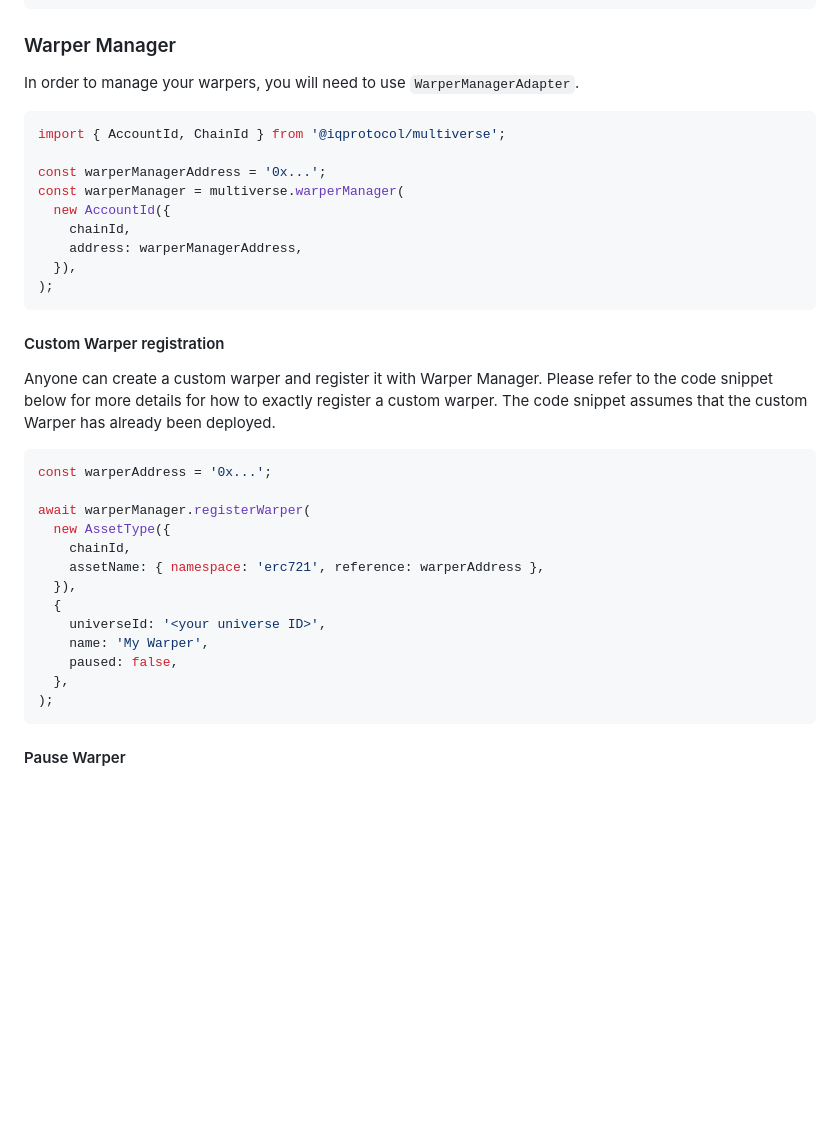
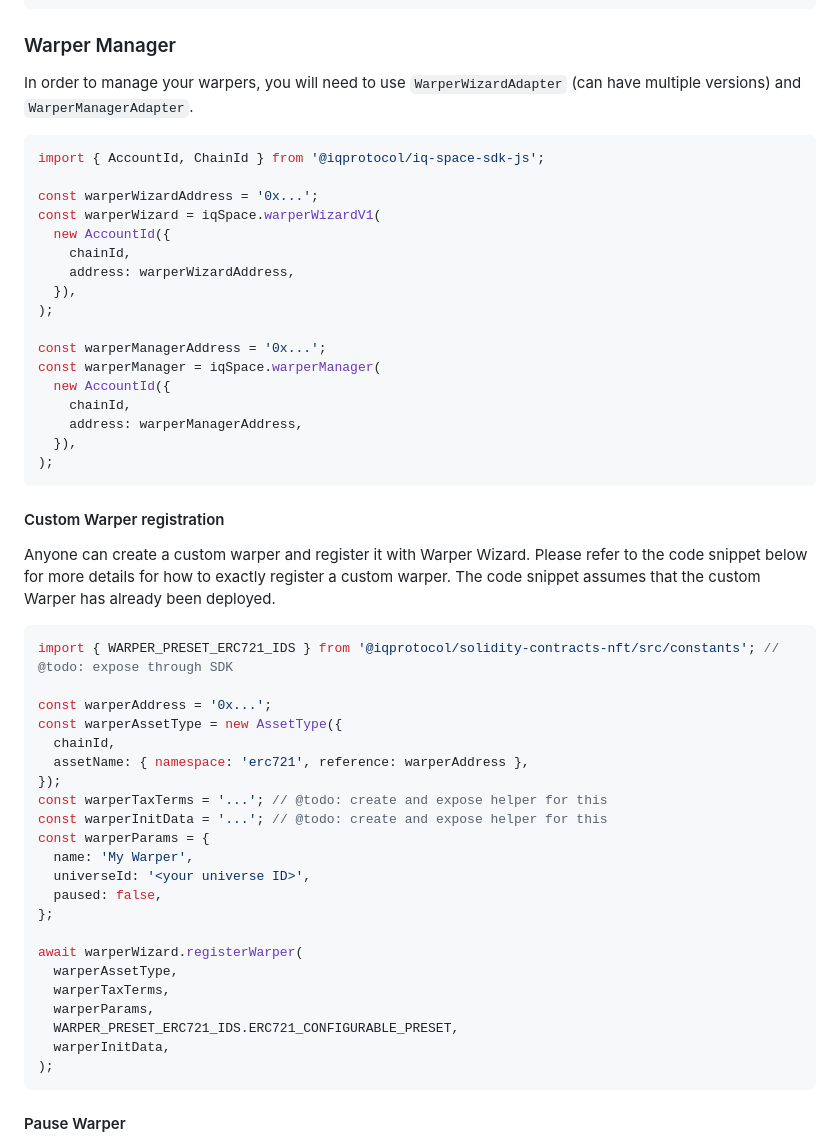
Before and after one commit to iqlabsorg/iq-metaverse-sdk, a Markdown page: README.md, the part around the change printed below. GitHub-like rendering; blank space fills up the shorter version.

````diff
--- a/README.md
+++ b/README.md
@@ -150,13 +150,21 @@ const warperAddress = warperAssetType!.assetName.reference;
 
 ### Warper Manager
 
-In order to manage your warpers, you will need to use `WarperManagerAdapter`.
+In order to manage your warpers, you will need to use `WarperWizardAdapter` (can have multiple versions) and `WarperManagerAdapter`.
 
 ```ts
-import { AccountId, ChainId } from '@iqprotocol/multiverse';
+import { AccountId, ChainId } from '@iqprotocol/iq-space-sdk-js';
+
+const warperWizardAddress = '0x...';
+const warperWizard = iqSpace.warperWizardV1(
+  new AccountId({
+    chainId,
+    address: warperWizardAddress,
+  }),
+);
 
 const warperManagerAddress = '0x...';
-const warperManager = multiverse.warperManager(
+const warperManager = iqSpace.warperManager(
   new AccountId({
     chainId,
     address: warperManagerAddress,
@@ -166,23 +174,32 @@ const warperManager = multiverse.warperManager(
 
 #### Custom Warper registration
 
-Anyone can create a custom warper and register it with Warper Manager.
+Anyone can create a custom warper and register it with Warper Wizard.
 Please refer to the code snippet below for more details for how to exactly register a custom warper.
 The code snippet assumes that the custom Warper has already been deployed.
 
 ```ts
+import { WARPER_PRESET_ERC721_IDS } from '@iqprotocol/solidity-contracts-nft/src/constants'; // @todo: expose through SDK
+
 const warperAddress = '0x...';
+const warperAssetType = new AssetType({
+  chainId,
+  assetName: { namespace: 'erc721', reference: warperAddress },
+});
+const warperTaxTerms = '...'; // @todo: create and expose helper for this
+const warperInitData = '...'; // @todo: create and expose helper for this
+const warperParams = {
+  name: 'My Warper',
+  universeId: '<your universe ID>',
+  paused: false,
+};
 
-await warperManager.registerWarper(
-  new AssetType({
-    chainId,
-    assetName: { namespace: 'erc721', reference: warperAddress },
-  }),
-  {
-    universeId: '<your universe ID>',
-    name: 'My Warper',
-    paused: false,
-  },
+await warperWizard.registerWarper(
+  warperAssetType,
+  warperTaxTerms,
+  warperParams,
+  WARPER_PRESET_ERC721_IDS.ERC721_CONFIGURABLE_PRESET,
+  warperInitData,
 );
 ```
 
````
Also changed, not shown: other parts of README.md (+95 -67 lines).
